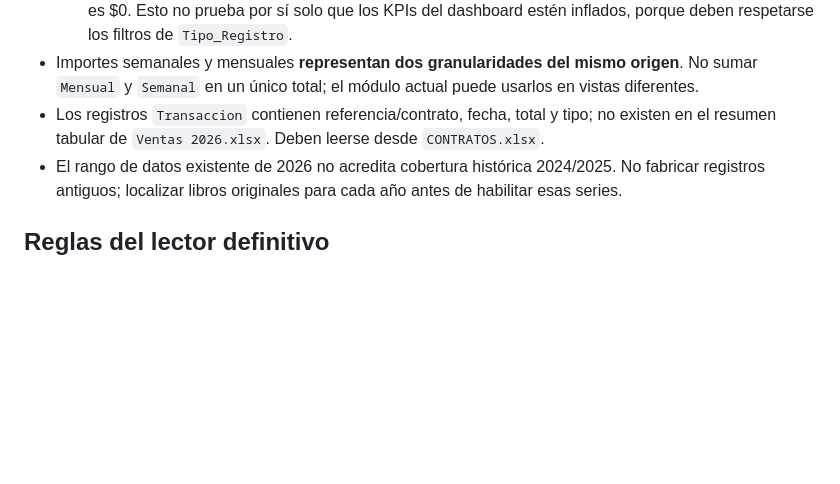
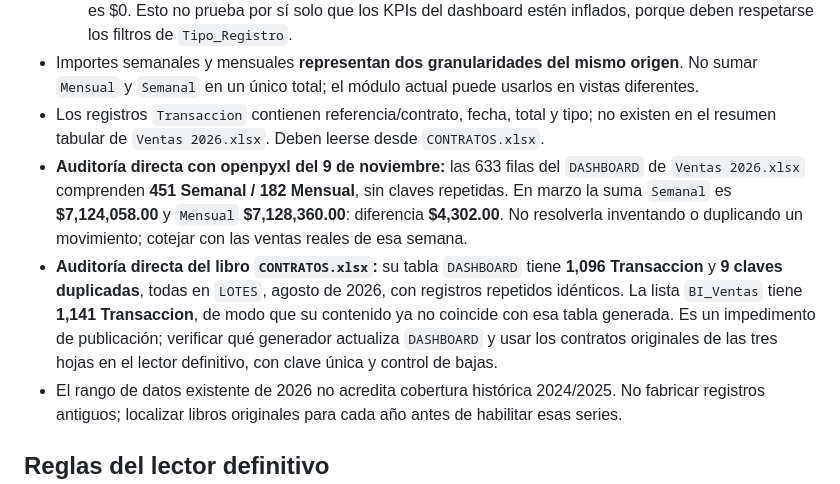
Before and after one commit to Meguesa/Dashboard-Direccion, a Markdown page: docs/ventas-excel-directo-plan-20261109.md, the part around the change. Rendered like a GitHub page; blank space fills up the shorter version.

Commit message:
Documentar nueve claves duplicadas de contratos y diferencia de marzo en Ventas original

```diff
--- a/docs/ventas-excel-directo-plan-20261109.md
+++ b/docs/ventas-excel-directo-plan-20261109.md
@@ -26,6 +26,8 @@ No suspender Power Automate ni eliminar las listas hasta concluir la conciliaci
   - El efecto bruto de las tres filas monetarias extras es **$707,435** en el universo `Semanal`; la fila `Mensual` es $0. Esto no prueba por sí solo que los KPIs del dashboard estén inflados, porque deben respetarse los filtros de `Tipo_Registro`.
 - Importes semanales y mensuales **representan dos granularidades del mismo origen**. No sumar `Mensual` y `Semanal` en un único total; el módulo actual puede usarlos en vistas diferentes.
 - Los registros `Transaccion` contienen referencia/contrato, fecha, total y tipo; no existen en el resumen tabular de `Ventas 2026.xlsx`. Deben leerse desde `CONTRATOS.xlsx`.
+- **Auditoría directa con openpyxl del 9 de noviembre:** las 633 filas del `DASHBOARD` de `Ventas 2026.xlsx` comprenden **451 Semanal / 182 Mensual**, sin claves repetidas. En marzo la suma `Semanal` es **$7,124,058.00** y `Mensual` **$7,128,360.00**: diferencia **$4,302.00**. No resolverla inventando o duplicando un movimiento; cotejar con las ventas reales de esa semana.
+- **Auditoría directa del libro `CONTRATOS.xlsx`:** su tabla `DASHBOARD` tiene **1,096 Transaccion** y **9 claves duplicadas**, todas en `LOTES`, agosto de 2026, con registros repetidos idénticos. La lista `BI_Ventas` tiene **1,141 Transaccion**, de modo que su contenido ya no coincide con esa tabla generada. Es un impedimento de publicación; verificar qué generador actualiza `DASHBOARD` y usar los contratos originales de las tres hojas en el lector definitivo, con clave única y control de bajas.
 - El rango de datos existente de 2026 no acredita cobertura histórica 2024/2025. No fabricar registros antiguos; localizar libros originales para cada año antes de habilitar esas series.
 
 ## Reglas del lector definitivo
```
